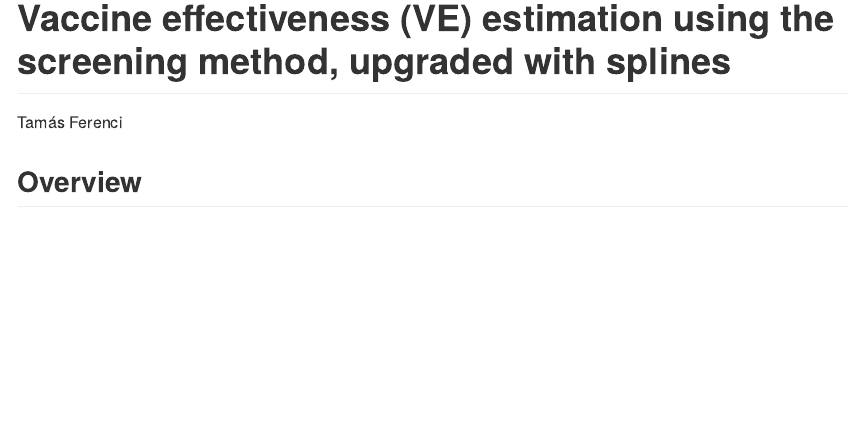
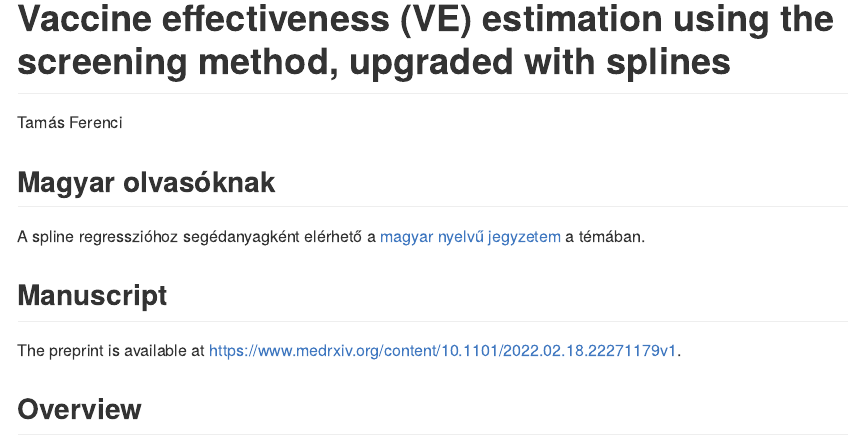
Before and after one commit to tamas-ferenci/VaccineEffectivenessEstimationScreeningSpline, an R Markdown document (README.Rmd): the page in a window 1100 px wide, from its top. Rendered offline with R 4.5, knitr and Pandoc, with nearby package versions; some code elsewhere in the file could not run offline.

Commit message:
Update with the preprint.

````diff
--- a/README.Rmd
+++ b/README.Rmd
@@ -13,6 +13,14 @@ library(ggplot2)
 theme_set(theme_bw())
 set.seed(1)
 ```
+
+## Magyar olvasóknak
+
+A spline regresszióhoz segédanyagként elérhető a [magyar nyelvű jegyzetem](https://tamas-ferenci.github.io/) a témában.
+
+## Manuscript
+
+The preprint is available at [https://www.medrxiv.org/content/10.1101/2022.02.18.22271179v1](https://www.medrxiv.org/content/10.1101/2022.02.18.22271179v1).
 
 ## Overview
 
````
Also changed, not shown: README.md.
